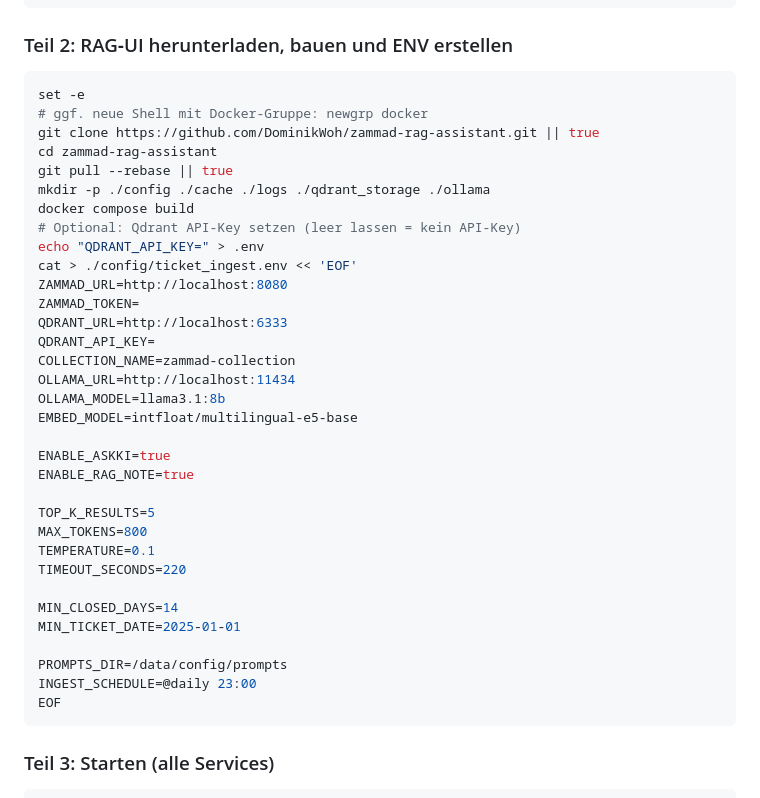
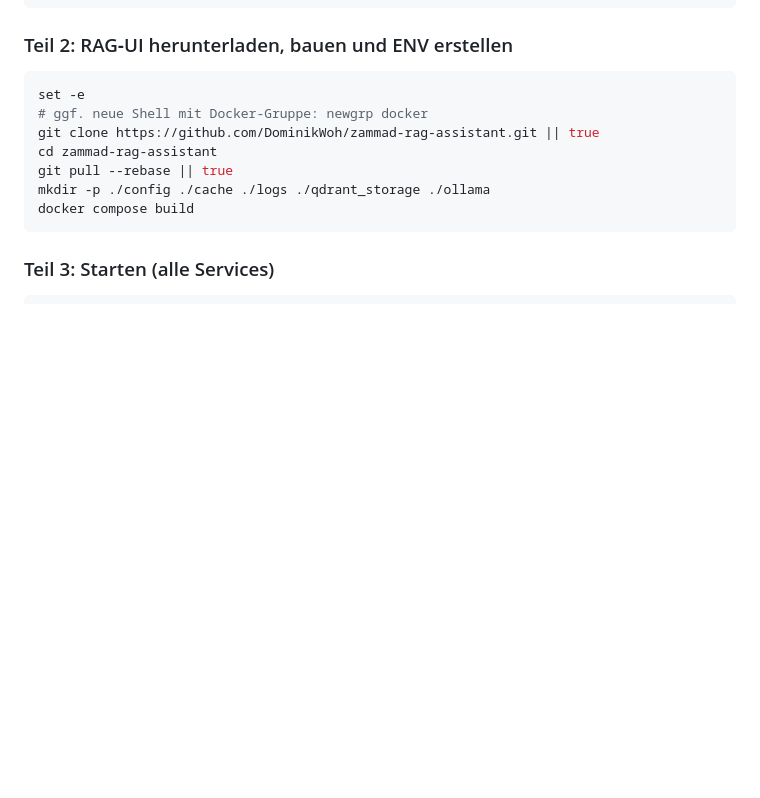
Before and after one commit to DominikWoh/zammad-rag-assistant, a Markdown page: README.md, the part around the change. Drawn GitHub-style; blank space fills up the shorter version.

````diff
--- a/README.md
+++ b/README.md
@@ -162,32 +162,6 @@ cd zammad-rag-assistant
 git pull --rebase || true
 mkdir -p ./config ./cache ./logs ./qdrant_storage ./ollama
 docker compose build
-# Optional: Qdrant API-Key setzen (leer lassen = kein API-Key)
-echo "QDRANT_API_KEY=" > .env
-cat > ./config/ticket_ingest.env << 'EOF'
-ZAMMAD_URL=http://localhost:8080
-ZAMMAD_TOKEN=
-QDRANT_URL=http://localhost:6333
-QDRANT_API_KEY=
-COLLECTION_NAME=zammad-collection
-OLLAMA_URL=http://localhost:11434
-OLLAMA_MODEL=llama3.1:8b
-EMBED_MODEL=intfloat/multilingual-e5-base
-
-ENABLE_ASKKI=true
-ENABLE_RAG_NOTE=true
-
-TOP_K_RESULTS=5
-MAX_TOKENS=800
-TEMPERATURE=0.1
-TIMEOUT_SECONDS=220
-
-MIN_CLOSED_DAYS=14
-MIN_TICKET_DATE=2025-01-01
-
-PROMPTS_DIR=/data/config/prompts
-INGEST_SCHEDULE=@daily 23:00
-EOF
 ```
 
 ### Teil 3: Starten (alle Services)
````
